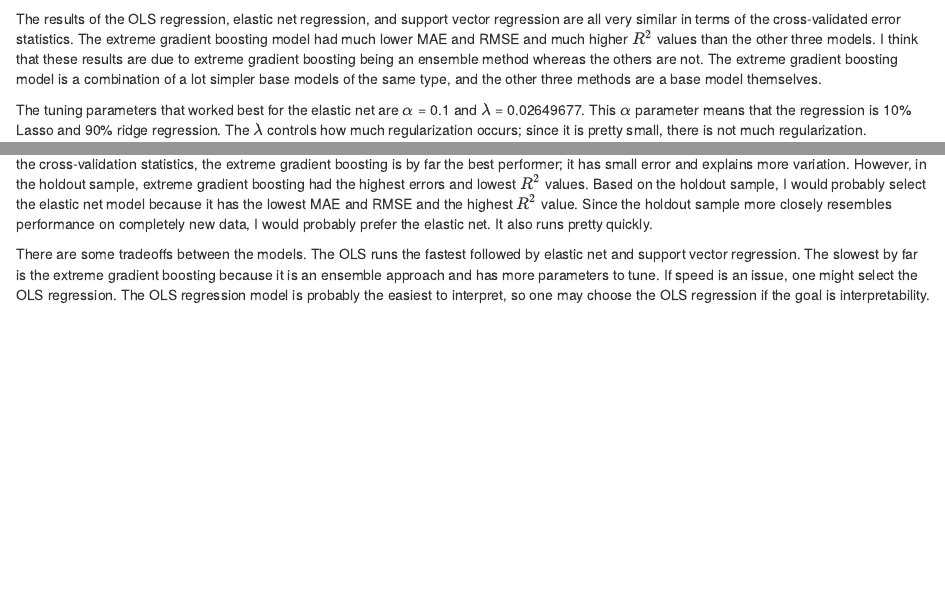
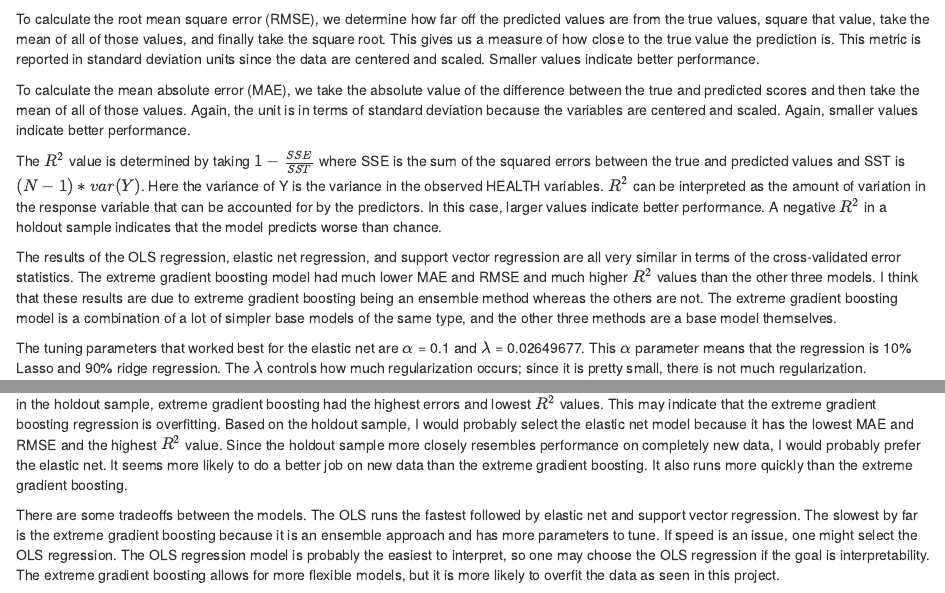
Before and after one commit to butts029/Week11, an R Markdown document (markdown/week11.Rmd): the page in a window 1100 px wide, from 7110 px down, and a second part further down, joined at a grey line. Rendered offline with R 4.5, knitr and Pandoc, with nearby package versions; some code elsewhere in the file could not run offline.

Commit message:
Added more commentary to the notebook to explain results

````diff
--- a/markdown/week11.Rmd
+++ b/markdown/week11.Rmd
@@ -221,7 +221,13 @@ kable(rbind("OLS Regression" = c(ols.mae, ols.rmse, ols.rsq),
       format = "pandoc")
 ```
 
-The results of the OLS regression, elastic net regression, and support vector regression are all very similar in terms of the cross-validated error statistics. The extreme gradient boosting model had much lower MAE and RMSE and much higher $R^2$ values than the other three models. I think that these results are due to extreme gradient boosting being an ensemble method whereas the others are not. The extreme gradient boosting model is a combination of a lot simpler base models of the same type, and the other three methods are a base model themselves.
+To calculate the root mean square error (RMSE), we determine how far off the predicted values are from the true values, square that value, take the mean of all of those values, and finally take the square root. This gives us a measure of how close to the true value the prediction is. This metric is reported in standard deviation units since the data are centered and scaled. Smaller values indicate better performance.
+
+To calculate the mean absolute error (MAE), we take the absolute value of the difference between the true and predicted scores and then take the mean of all of those values. Again, the unit is in terms of standard deviation because the variables are centered and scaled. Again, smaller values indicate better performance.
+
+The $R^2$ value is determined by taking $1 - \frac{SSE}{SST}$ where SSE is the sum of the squared errors between the true and predicted values and SST is $(N-1)*var(Y)$. Here the variance of Y is the variance in the observed HEALTH variables. $R^2$ can be interpreted as the amount of variation in the response variable that can be accounted for by the predictors. In this case, larger values indicate better performance. A negative $R^2$ in a holdout sample indicates that the model predicts worse than chance.
+
+The results of the OLS regression, elastic net regression, and support vector regression are all very similar in terms of the cross-validated error statistics. The extreme gradient boosting model had much lower MAE and RMSE and much higher $R^2$ values than the other three models. I think that these results are due to extreme gradient boosting being an ensemble method whereas the others are not. The extreme gradient boosting model is a combination of a lot of simpler base models of the same type, and the other three methods are a base model themselves.
 
 The tuning parameters that worked best for the elastic net are $\alpha$ = 0.1 and $\lambda$ = 0.02649677. This $\alpha$ parameter means that the regression is 10% Lasso and 90% ridge regression. The $\lambda$ controls how much regularization occurs; since it is pretty small, there is not much regularization.
 
@@ -236,6 +242,6 @@ dotplot(resamples(list("OLS Regression" = ols_model,
                        "Extreme Gradient Boosting" = egb_model)))
 ```
 
-It is more difficult to choose one model because the cross-validation statistics and the holdout sample performance tell different stories. Based on the cross-validation statistics, the extreme gradient boosting is by far the best performer; it has small error and explains more variation. However, in the holdout sample, extreme gradient boosting had the highest errors and lowest $R^2$ values. Based on the holdout sample, I would probably select the elastic net model because it has the lowest MAE and RMSE and the highest $R^2$ value. Since the holdout sample more closely resembles performance on completely new data, I would probably prefer the elastic net. It also runs pretty quickly.
+It is more difficult to choose one model because the cross-validation statistics and the holdout sample performance tell different stories. Based on the cross-validation statistics, the extreme gradient boosting is by far the best performer; it has smaller error and explains more variation. However, in the holdout sample, extreme gradient boosting had the highest errors and lowest $R^2$ values. This may indicate that the extreme gradient boosting regression is overfitting. Based on the holdout sample, I would probably select the elastic net model because it has the lowest MAE and RMSE and the highest $R^2$ value. Since the holdout sample more closely resembles performance on completely new data, I would probably prefer the elastic net. It seems more likely to do a better job on new data than the extreme gradient boosting. It also runs more quickly than the extreme gradient boosting.
 
-There are some tradeoffs between the models. The OLS runs the fastest followed by elastic net and support vector regression. The slowest by far is the extreme gradient boosting because it is an ensemble approach and has more parameters to tune. If speed is an issue, one might select the OLS regression. The OLS regression model is probably the easiest to interpret, so one may choose the OLS regression if the goal is interpretability.
+There are some tradeoffs between the models. The OLS runs the fastest followed by elastic net and support vector regression. The slowest by far is the extreme gradient boosting because it is an ensemble approach and has more parameters to tune. If speed is an issue, one might select the OLS regression. The OLS regression model is probably the easiest to interpret, so one may choose the OLS regression if the goal is interpretability. The extreme gradient boosting allows for more flexible models, but it is more likely to overfit the data as seen in this project.
````
Also changed, not shown: markdown/week11.nb.html.
